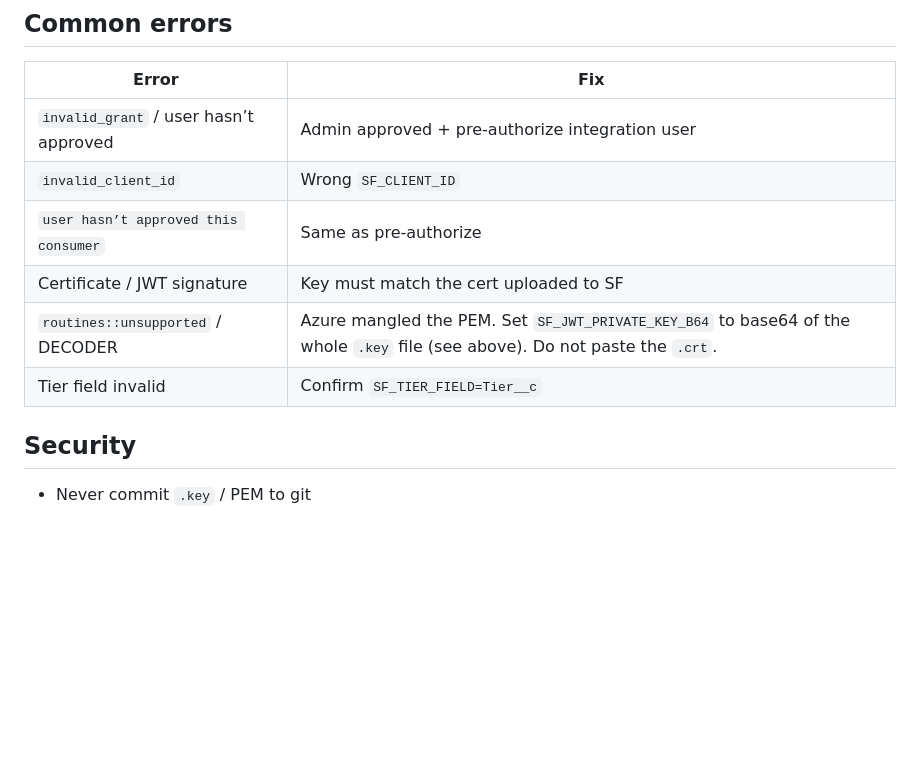
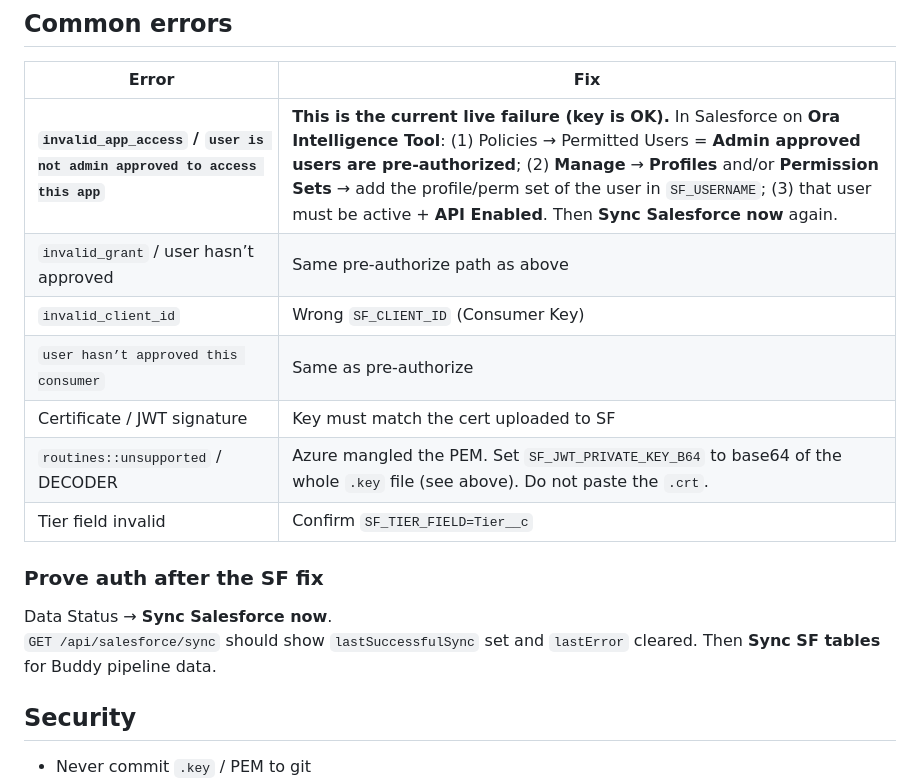
Before and after one commit to mhillORA/study_bid_workbench, a Markdown page: docs/salesforce-azure-sync.md, the part around the change. GitHub-like rendering; blank space fills up the shorter version.

Commit message:
Document Salesforce invalid_app_access fix (JWT key OK; user not pre-authorized).

```diff
--- a/docs/salesforce-azure-sync.md
+++ b/docs/salesforce-azure-sync.md
@@ -114,12 +114,18 @@ If the tables sync hits the time budget, click **Sync SF tables** again — it c
 
 | Error | Fix |
 |---|---|
-| `invalid_grant` / user hasn’t approved | Admin approved + pre-authorize integration user |
-| `invalid_client_id` | Wrong `SF_CLIENT_ID` |
+| **`invalid_app_access` / `user is not admin approved to access this app`** | **This is the current live failure (key is OK).** In Salesforce on **Ora Intelligence Tool**: (1) Policies → Permitted Users = **Admin approved users are pre-authorized**; (2) **Manage** → **Profiles** and/or **Permission Sets** → add the profile/perm set of the user in `SF_USERNAME`; (3) that user must be active + **API Enabled**. Then **Sync Salesforce now** again. |
+| `invalid_grant` / user hasn’t approved | Same pre-authorize path as above |
+| `invalid_client_id` | Wrong `SF_CLIENT_ID` (Consumer Key) |
 | `user hasn’t approved this consumer` | Same as pre-authorize |
 | Certificate / JWT signature | Key must match the cert uploaded to SF |
 | `routines::unsupported` / DECODER | Azure mangled the PEM. Set `SF_JWT_PRIVATE_KEY_B64` to base64 of the whole `.key` file (see above). Do not paste the `.crt`. |
 | Tier field invalid | Confirm `SF_TIER_FIELD=Tier__c` |
+
+### Prove auth after the SF fix
+
+Data Status → **Sync Salesforce now**.
+`GET /api/salesforce/sync` should show `lastSuccessfulSync` set and `lastError` cleared. Then **Sync SF tables** for Buddy pipeline data.
 
 ## Security
 
```
